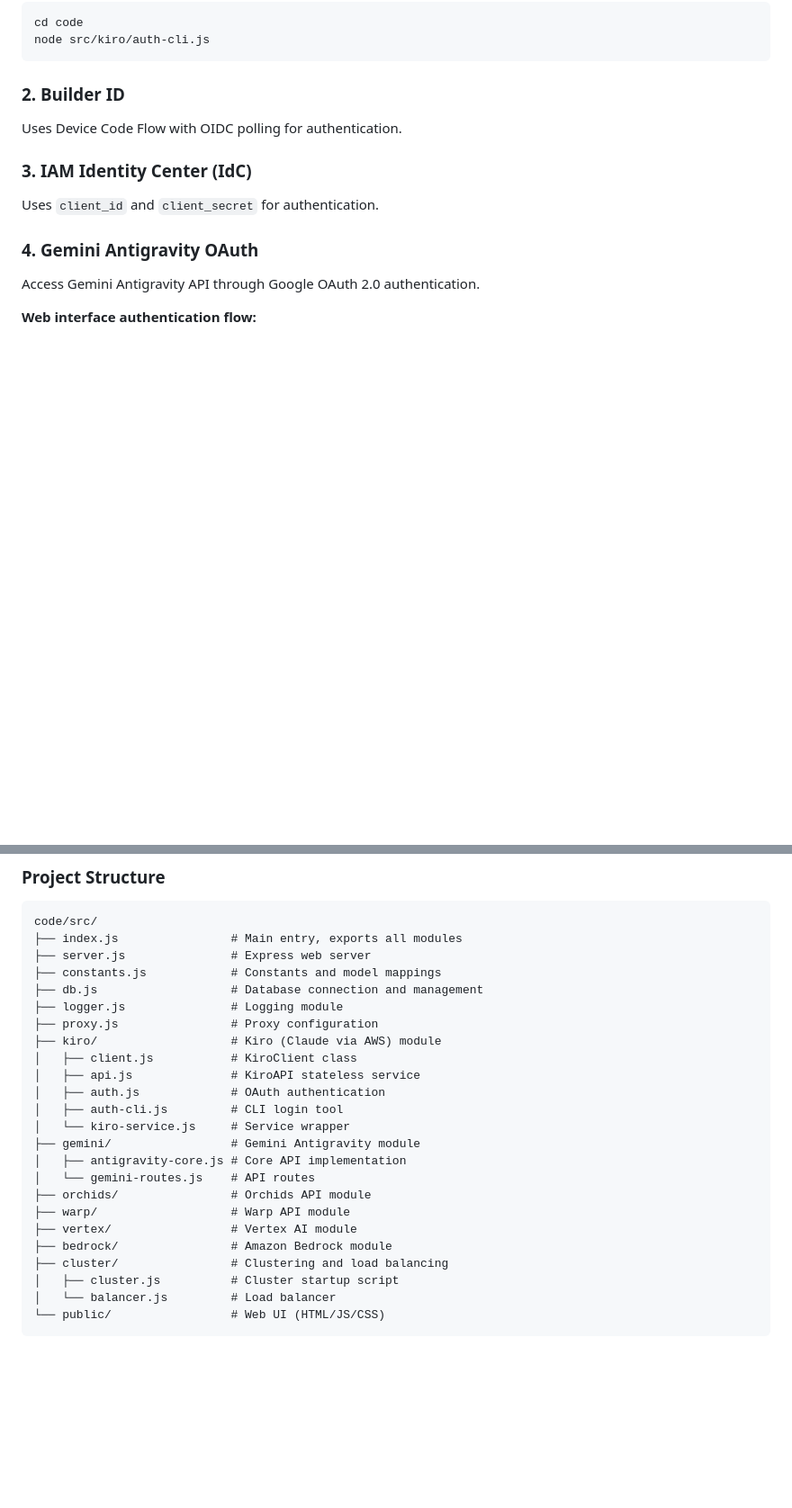
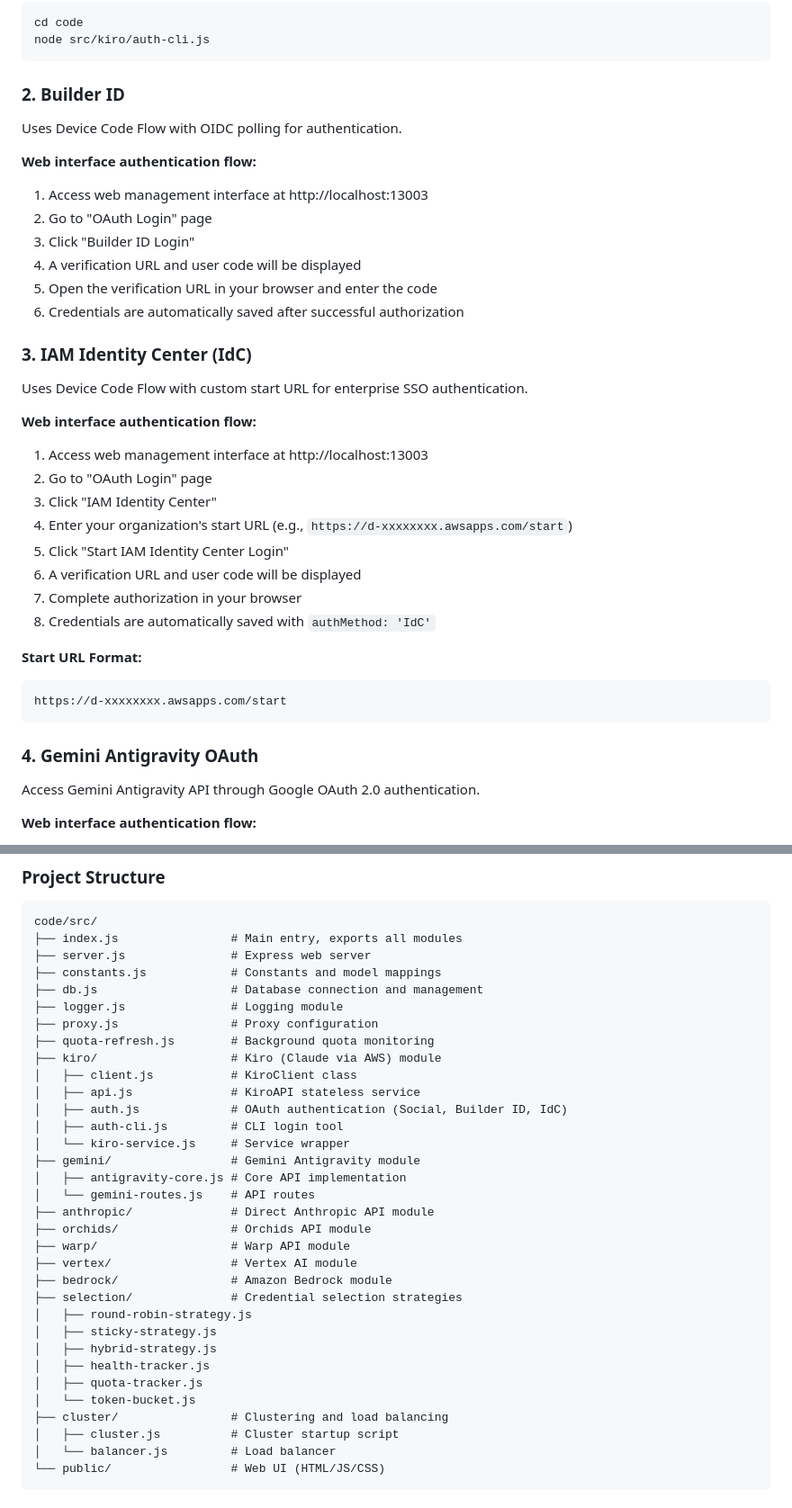
Before and after one commit to KilimcininKorOglu/all-2-api, a Markdown page: README.md, 2 parts joined by grey strips. Shown at 90% size. Drawn GitHub-style; folded sections open; blank space fills up the shorter version.

Commit message:
docs: update README with IAM Identity Center and provider routing
- Add detailed IAM Identity Center (IdC) authentication flow
- Add Builder ID authentication flow details
- Expand Model-Provider routing options (anthropic, vertex, bedrock, etc.)
- Add selection/ directory to project structure
- Add anthropic/ module to project structure
- Add quota-refresh.js to project structure

````diff
--- a/README.md
+++ b/README.md
@@ -228,9 +228,32 @@ node src/kiro/auth-cli.js
 
 Uses Device Code Flow with OIDC polling for authentication.
 
+**Web interface authentication flow:**
+1. Access web management interface at http://localhost:13003
+2. Go to "OAuth Login" page
+3. Click "Builder ID Login"
+4. A verification URL and user code will be displayed
+5. Open the verification URL in your browser and enter the code
+6. Credentials are automatically saved after successful authorization
+
 ### 3. IAM Identity Center (IdC)
 
-Uses `client_id` and `client_secret` for authentication.
+Uses Device Code Flow with custom start URL for enterprise SSO authentication.
+
+**Web interface authentication flow:**
+1. Access web management interface at http://localhost:13003
+2. Go to "OAuth Login" page
+3. Click "IAM Identity Center"
+4. Enter your organization's start URL (e.g., `https://d-xxxxxxxx.awsapps.com/start`)
+5. Click "Start IAM Identity Center Login"
+6. A verification URL and user code will be displayed
+7. Complete authorization in your browser
+8. Credentials are automatically saved with `authMethod: 'IdC'`
+
+**Start URL Format:**
+```
+https://d-xxxxxxxx.awsapps.com/start
+```
 
 ### 4. Gemini Antigravity OAuth
 
@@ -494,19 +522,28 @@ code/src/
 ├── db.js                   # Database connection and management
 ├── logger.js               # Logging module
 ├── proxy.js                # Proxy configuration
+├── quota-refresh.js        # Background quota monitoring
 ├── kiro/                   # Kiro (Claude via AWS) module
 │   ├── client.js           # KiroClient class
 │   ├── api.js              # KiroAPI stateless service
-│   ├── auth.js             # OAuth authentication
+│   ├── auth.js             # OAuth authentication (Social, Builder ID, IdC)
 │   ├── auth-cli.js         # CLI login tool
 │   └── kiro-service.js     # Service wrapper
 ├── gemini/                 # Gemini Antigravity module
 │   ├── antigravity-core.js # Core API implementation
 │   └── gemini-routes.js    # API routes
+├── anthropic/              # Direct Anthropic API module
 ├── orchids/                # Orchids API module
 ├── warp/                   # Warp API module
 ├── vertex/                 # Vertex AI module
 ├── bedrock/                # Amazon Bedrock module
+├── selection/              # Credential selection strategies
+│   ├── round-robin-strategy.js
+│   ├── sticky-strategy.js
+│   ├── hybrid-strategy.js
+│   ├── health-tracker.js
+│   ├── quota-tracker.js
+│   └── token-bucket.js
 ├── cluster/                # Clustering and load balancing
 │   ├── cluster.js          # Cluster startup script
 │   └── balancer.js         # Load balancer
````
Also changed, not shown: other parts of README.md (+5 -0 lines).
